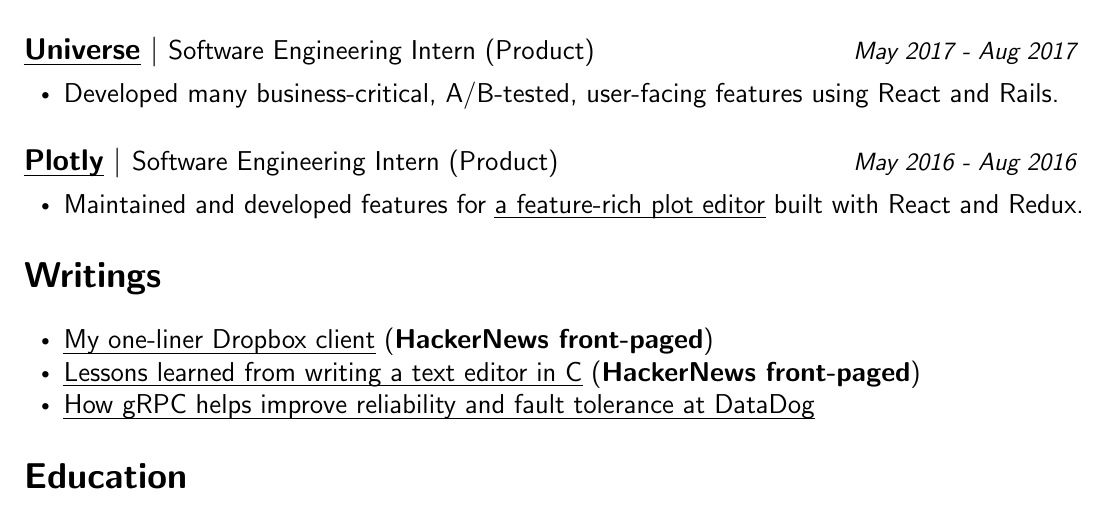
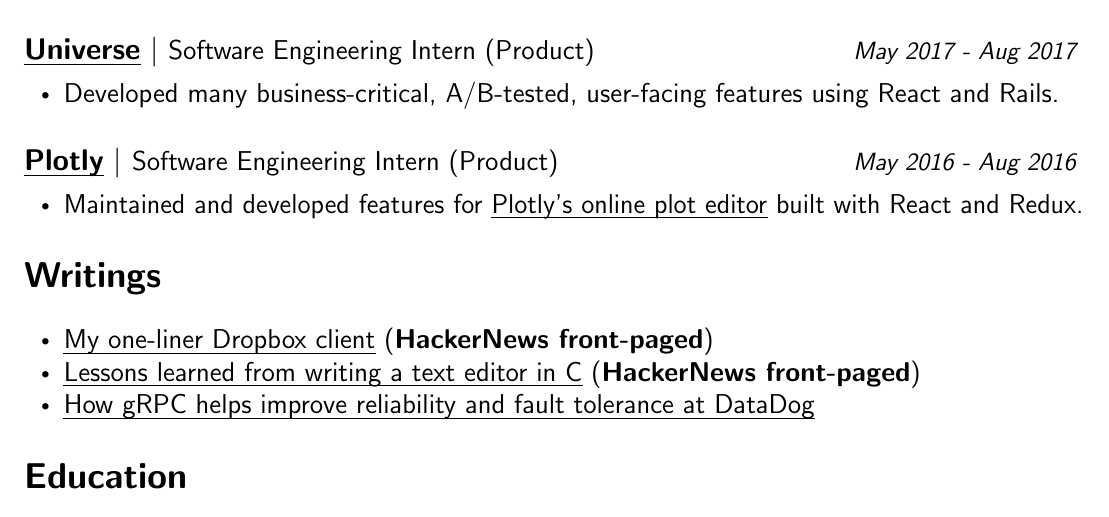
Before and after one commit to lpan/resume, a LaTeX CV (resume.tex): part of the page, cut so that both start at the same text. Compiled offline with pdfLaTeX.

Commit message:
update plotly link

```diff
--- a/resume.tex
+++ b/resume.tex
@@ -163,8 +163,8 @@
 \begin{itemize}[noitemsep,leftmargin=20pt,label=\raisebox{0.25ex}{\tiny$\bullet$},topsep=5pt]
   \small
   \item Maintained and developed features for
-    \href{https://plot.ly/online-chart-maker/}{\ul{a feature-rich plot
-        editor}} built with React and Redux.
+    \href{https://plot.ly/chart-studio/}{\ul{Plotly's online plot editor}} built
+    with React and Redux.
 \end{itemize}
 
 \section*{Writings}{}
```
Also changed, not shown: resume.pdf.
